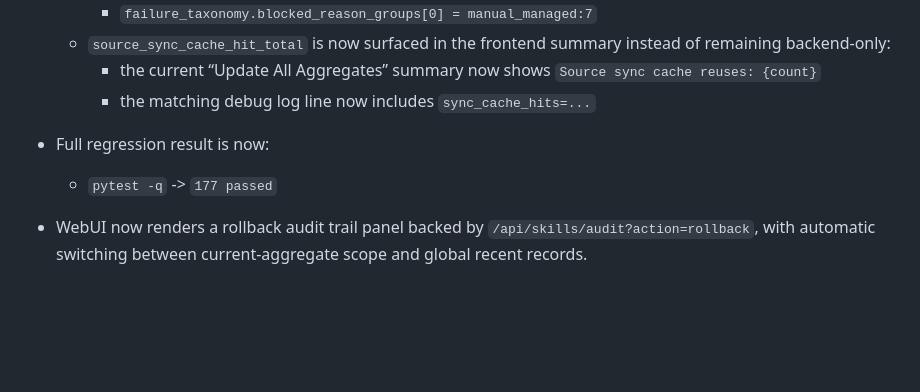
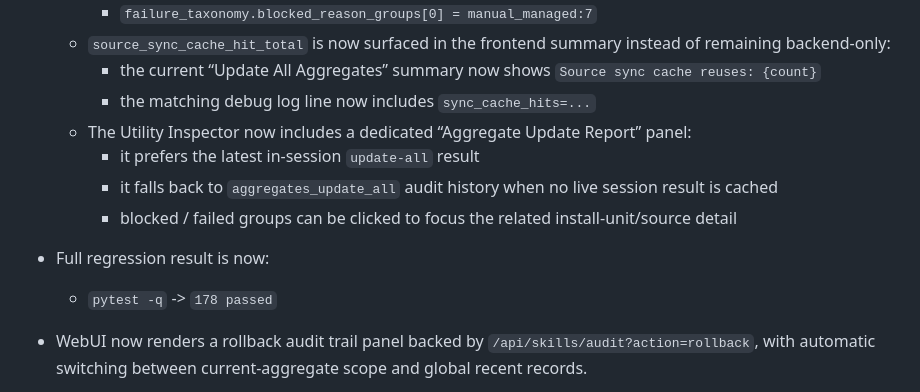
Before and after one commit to Jacobinwwey/astrbot_plugin_onesync, a Markdown page: docs/SKILLS_UPDATE_STATUS_en.md, the part around the change. GitHub-like rendering; blank space fills up the shorter version.

```diff
--- a/docs/SKILLS_UPDATE_STATUS_en.md
+++ b/docs/SKILLS_UPDATE_STATUS_en.md
@@ -244,8 +244,12 @@ To call the feature "complete", the next implementation steps should be:
   - `source_sync_cache_hit_total` is now surfaced in the frontend summary instead of remaining backend-only:
     - the current “Update All Aggregates” summary now shows `Source sync cache reuses: {count}`
     - the matching debug log line now includes `sync_cache_hits=...`
+  - The Utility Inspector now includes a dedicated “Aggregate Update Report” panel:
+    - it prefers the latest in-session `update-all` result
+    - it falls back to `aggregates_update_all` audit history when no live session result is cached
+    - blocked / failed groups can be clicked to focus the related install-unit/source detail
 - Full regression result is now:
-  - `pytest -q` -> `177 passed`
+  - `pytest -q` -> `178 passed`
 
 - WebUI now renders a rollback audit trail panel backed by `/api/skills/audit?action=rollback`, with automatic switching between current-aggregate scope and global recent records.
 - Rollback flow now supports selective rollback by `source_id`, so operators can scope blast radius instead of always rolling back the full aggregate.
```
Also changed, not shown: CHANGELOG.md (+3 -1 lines), docs/SKILLS_UPDATE_STATUS_zh.md (+5 -1 lines).
